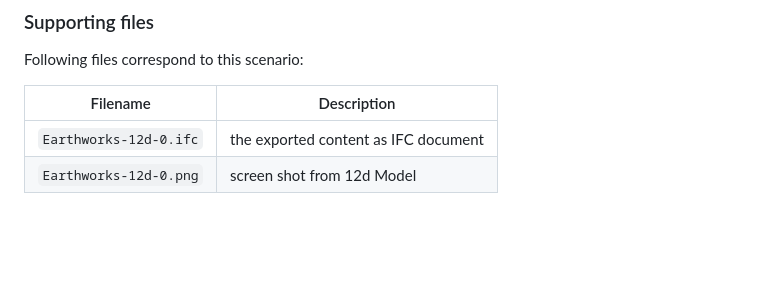
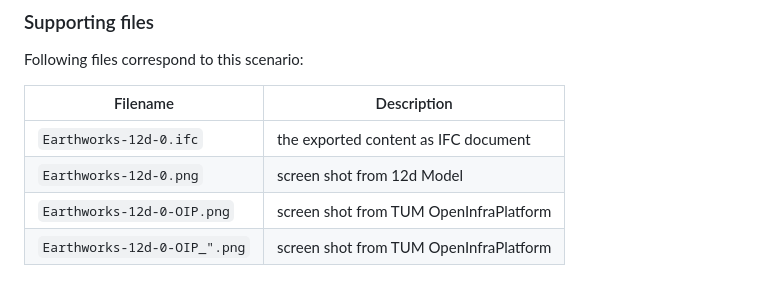
Before and after one commit to bSI-InfraRoom/IFC-infra-unit-test, a Markdown page: Earthworks-12d-0/readme.md, the part around the change. Rendered like a GitHub page; blank space fills up the shorter version.

Commit message:
Unit test Earthworks-12d-0

```diff
--- a/Earthworks-12d-0/readme.md
+++ b/Earthworks-12d-0/readme.md
@@ -39,3 +39,5 @@ Following files correspond to this scenario:
 |---------------------------|------------------------------------------|
 | `Earthworks-12d-0.ifc`    | the exported content as IFC document     |
 | `Earthworks-12d-0.png`    | screen shot from 12d Model               |
+| `Earthworks-12d-0-OIP.png`| screen shot from TUM OpenInfraPlatform   |
+| `Earthworks-12d-0-OIP_".png`| screen shot from TUM OpenInfraPlatform |
```
Also changed, not shown: Earthworks-12d-0/Earthworks-12d-0-OIP.PNG (added), Earthworks-12d-0/Earthworks-12d-0-OIP_2.PNG (added).
